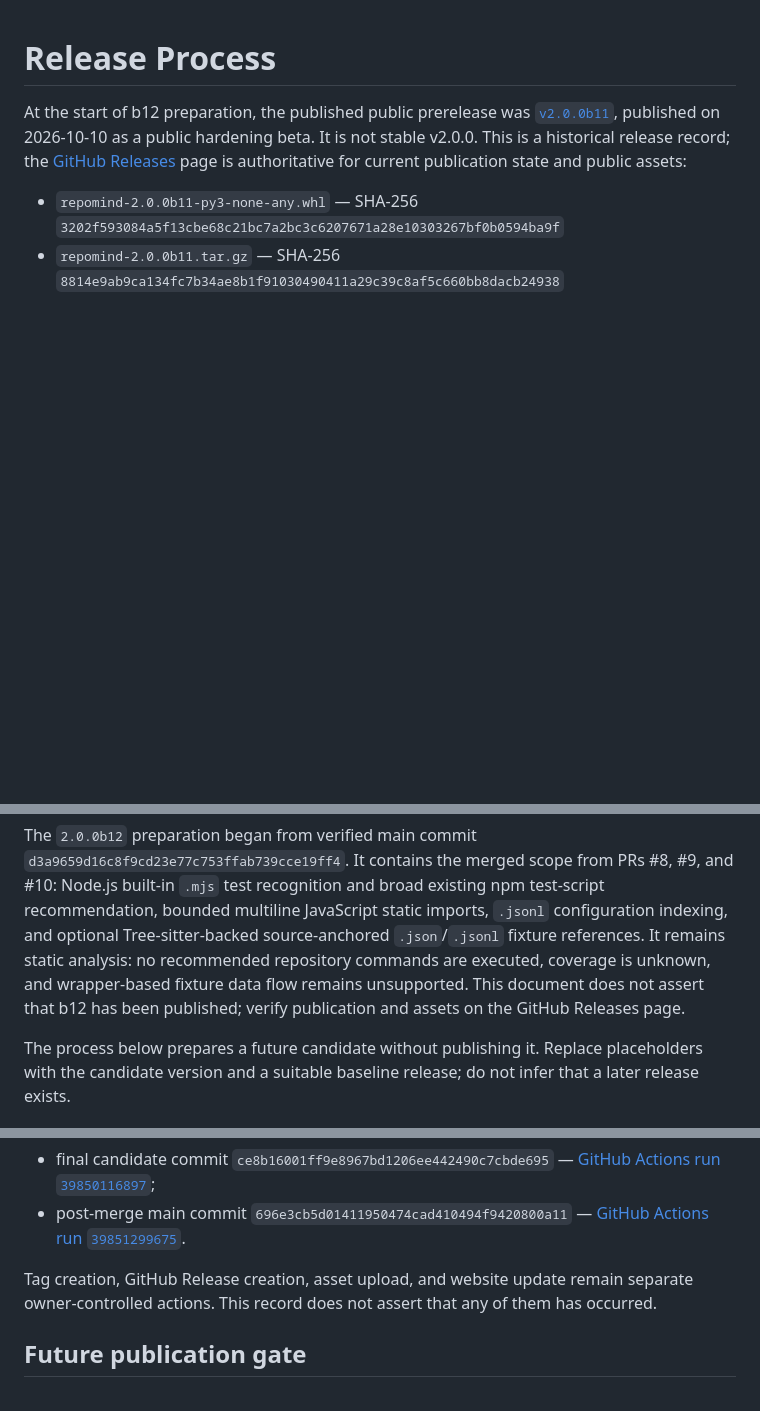
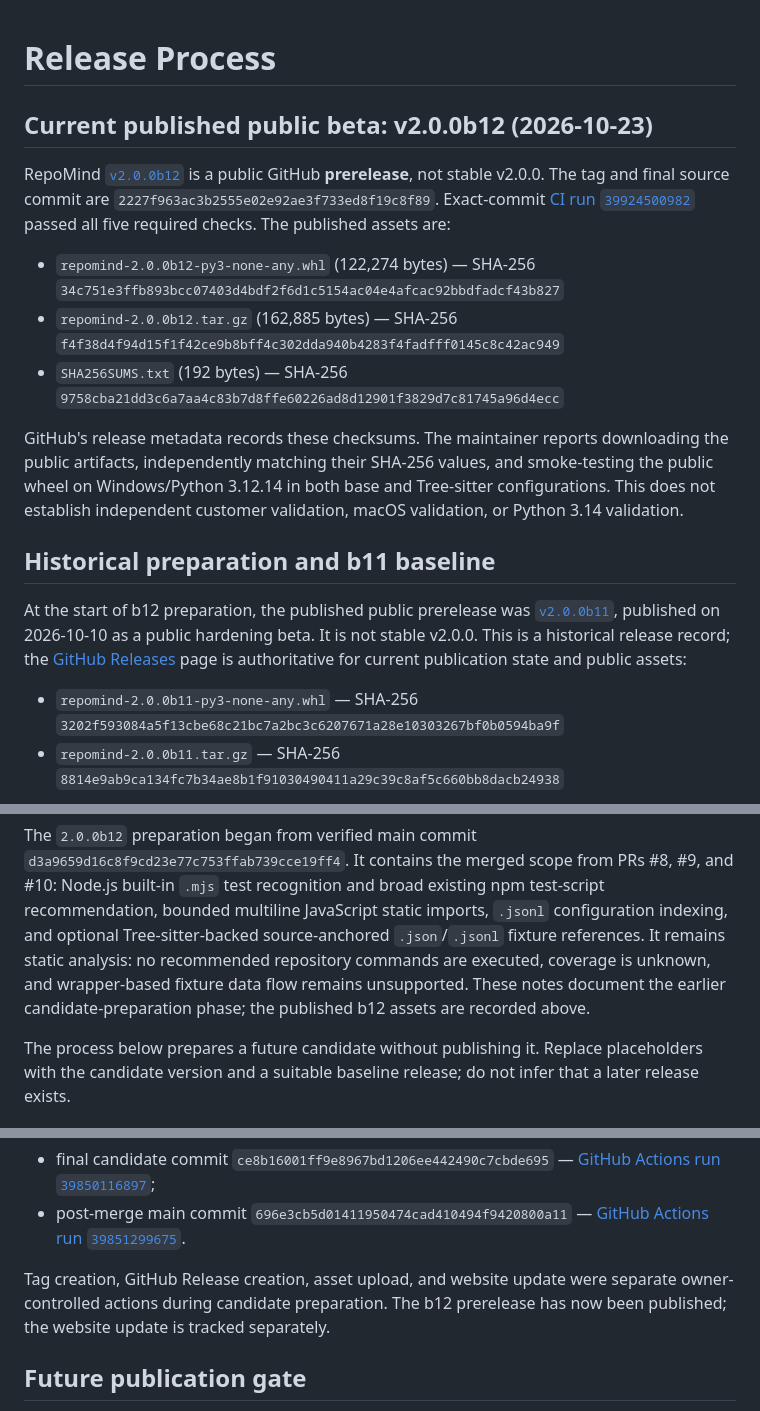
Before and after one commit to raazlehra/Repomind, a Markdown page: docs/RELEASE.md, 3 parts joined by grey strips. GitHub-like rendering; blank space fills up the shorter version.

Commit message:
docs: align published b12 guidance and checksums

```diff
--- a/docs/RELEASE.md
+++ b/docs/RELEASE.md
@@ -1,4 +1,22 @@
 # Release Process
+
+## Current published public beta: v2.0.0b12 (2026-10-23)
+
+RepoMind [`v2.0.0b12`](https://github.com/raazlehra/Repomind/releases/tag/v2.0.0b12) is a
+public GitHub **prerelease**, not stable v2.0.0. The tag and final source commit are
+`2227f963ac3b2555e02e92ae3f733ed8f19c8f89`. Exact-commit [CI run `39924500982`](https://github.com/raazlehra/Repomind/actions/runs/39924500982)
+passed all five required checks. The published assets are:
+
+- `repomind-2.0.0b12-py3-none-any.whl` (122,274 bytes) — SHA-256 `34c751e3ffb893bcc07403d4bdf2f6d1c5154ac04e4afcac92bbdfadcf43b827`
+- `repomind-2.0.0b12.tar.gz` (162,885 bytes) — SHA-256 `f4f38d4f94d15f1f42ce9b8bff4c302dda940b4283f4fadfff0145c8c42ac949`
+- `SHA256SUMS.txt` (192 bytes) — SHA-256 `9758cba21dd3c6a7aa4c83b7d8ffe60226ad8d12901f3829d7c81745a96d4ecc`
+
+GitHub's release metadata records these checksums. The maintainer reports downloading the
+public artifacts, independently matching their SHA-256 values, and smoke-testing the public
+wheel on Windows/Python 3.12.14 in both base and Tree-sitter configurations. This does not
+establish independent customer validation, macOS validation, or Python 3.14 validation.
+
+## Historical preparation and b11 baseline
 
 At the start of b12 preparation, the published public prerelease was
 [`v2.0.0b11`](https://github.com/raazlehra/Repomind/releases/tag/v2.0.0b11), published on
@@ -17,8 +35,8 @@ PRs #8, #9, and #10: Node.js built-in `.mjs` test recognition and broad existing
 recommendation, bounded multiline JavaScript static imports, `.jsonl` configuration indexing,
 and optional Tree-sitter-backed source-anchored `.json`/`.jsonl` fixture references. It remains
 static analysis: no recommended repository commands are executed, coverage is unknown, and
-wrapper-based fixture data flow remains unsupported. This document does not assert that b12 has
-been published; verify publication and assets on the GitHub Releases page.
+wrapper-based fixture data flow remains unsupported. These notes document the earlier candidate-preparation phase; the published b12 assets are
+recorded above.
 
 The process below prepares a future candidate without publishing it. Replace placeholders with
 the candidate version and a suitable baseline release; do not infer that a later release exists.
@@ -126,8 +144,9 @@ later build. Required CI passed all five jobs on both verified commits:
 - post-merge main commit `696e3cb5d01411950474cad410494f9420800a11` —
   [GitHub Actions run `39851299675`](https://github.com/raazlehra/Repomind/actions/runs/39851299675).
 
-Tag creation, GitHub Release creation, asset upload, and website update remain separate
-owner-controlled actions. This record does not assert that any of them has occurred.
+Tag creation, GitHub Release creation, asset upload, and website update were separate
+owner-controlled actions during candidate preparation. The b12 prerelease has now been
+published; the website update is tracked separately.
 
 ## Future publication gate
 
```
